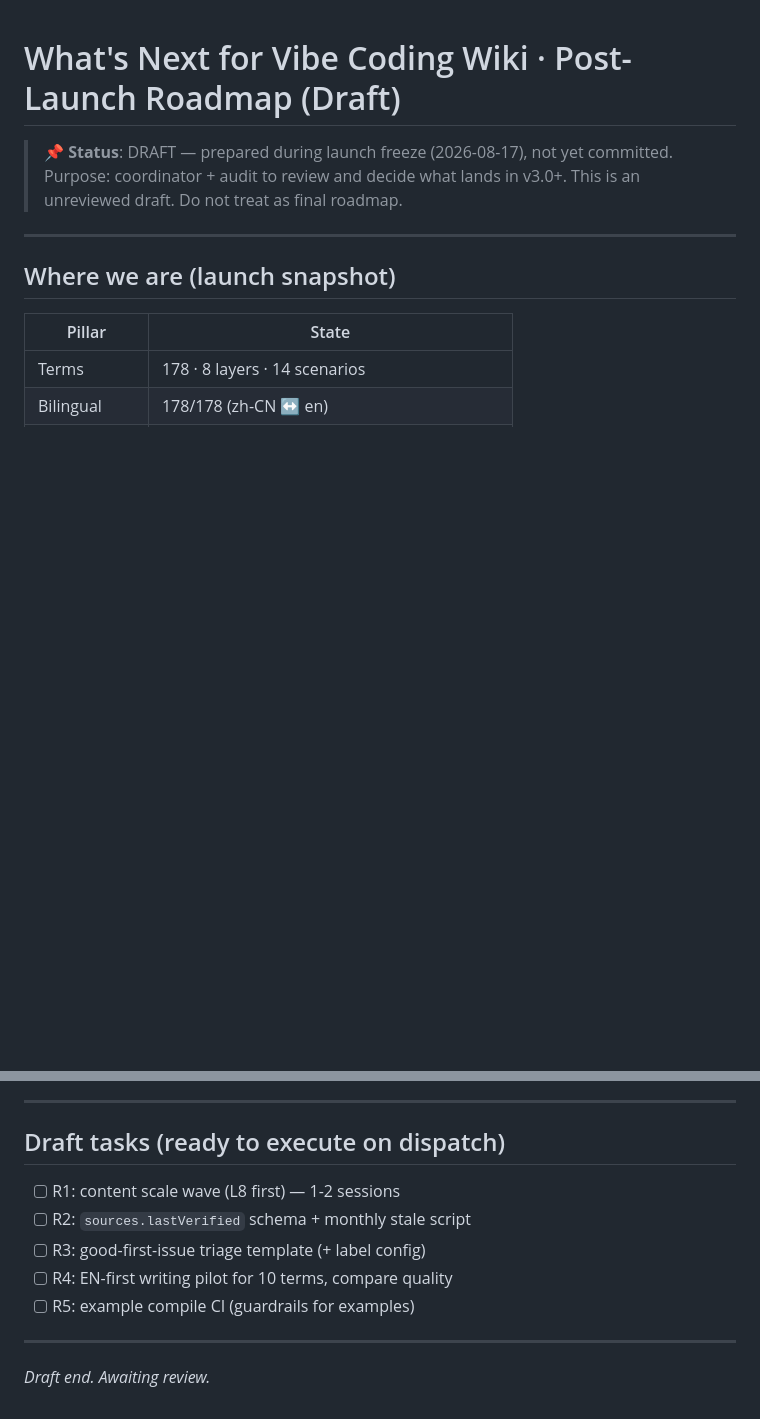
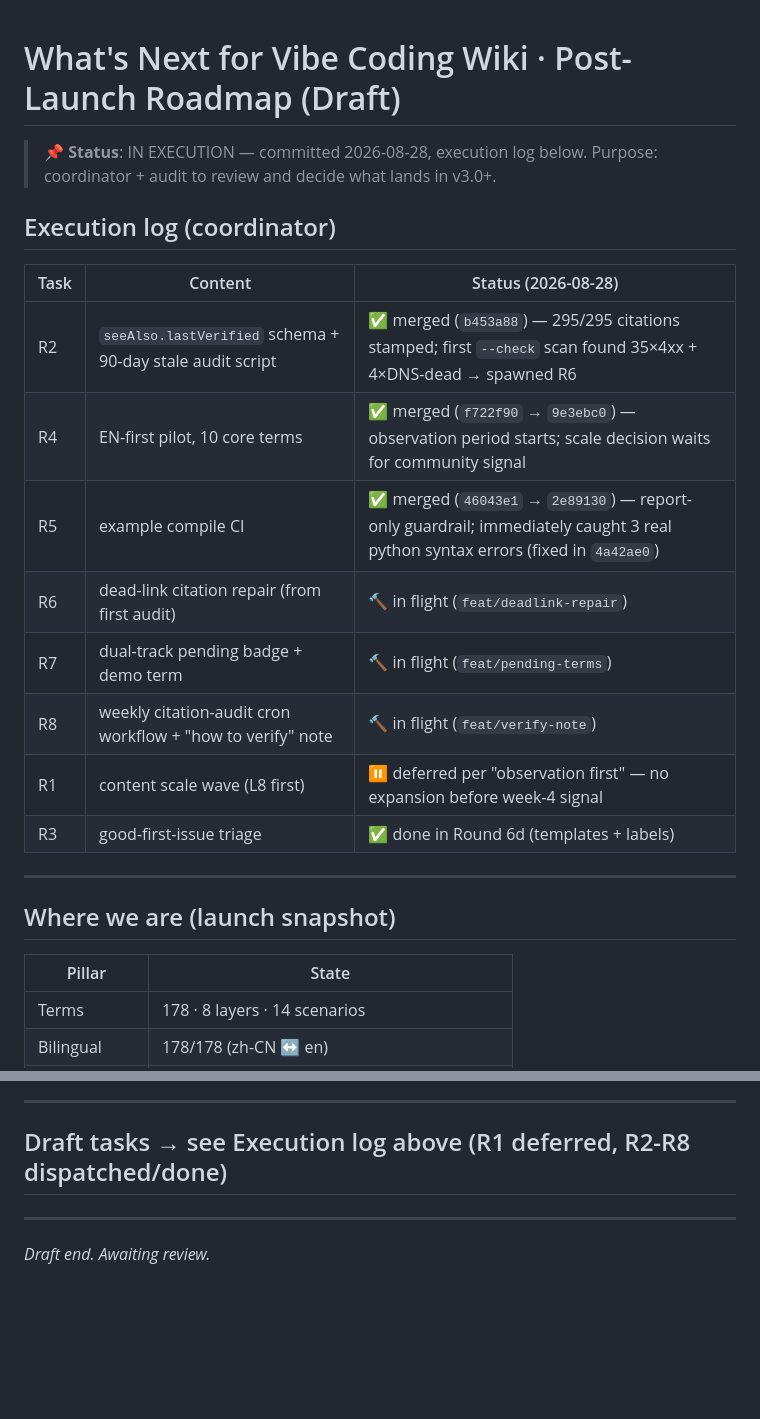
Before and after one commit to xiangbianpangde/vibe-coding-wiki, a Markdown page: docs/ROADMAP-POST-LAUNCH-DRAFT.md, 2 parts joined by grey strips. GitHub-like rendering; blank space fills up the shorter version.

Commit message:
docs(roadmap): mark draft in-execution with R1-R8 status log

```diff
--- a/docs/ROADMAP-POST-LAUNCH-DRAFT.md
+++ b/docs/ROADMAP-POST-LAUNCH-DRAFT.md
@@ -1,8 +1,20 @@
 # What's Next for Vibe Coding Wiki · Post-Launch Roadmap (Draft)
 
-> 📌 **Status**: DRAFT — prepared during launch freeze (2026-08-17), not yet committed.
+> 📌 **Status**: IN EXECUTION — committed 2026-08-28, execution log below.
 > Purpose: coordinator + audit to review and decide what lands in v3.0+.
-> This is an unreviewed draft. Do not treat as final roadmap.
+
+## Execution log (coordinator)
+
+| Task | Content | Status (2026-08-28) |
+|---|---|---|
+| R2 | `seeAlso.lastVerified` schema + 90-day stale audit script | ✅ merged (`b453a88`) — 295/295 citations stamped; first `--check` scan found 35×4xx + 4×DNS-dead → spawned R6 |
+| R4 | EN-first pilot, 10 core terms | ✅ merged (`f722f90` → `9e3ebc0`) — observation period starts; scale decision waits for community signal |
+| R5 | example compile CI | ✅ merged (`46043e1` → `2e89130`) — report-only guardrail; immediately caught 3 real python syntax errors (fixed in `4a42ae0`) |
+| R6 | dead-link citation repair (from first audit) | 🔨 in flight (`feat/deadlink-repair`) |
+| R7 | dual-track pending badge + demo term | 🔨 in flight (`feat/pending-terms`) |
+| R8 | weekly citation-audit cron workflow + "how to verify" note | 🔨 in flight (`feat/verify-note`) |
+| R1 | content scale wave (L8 first) | ⏸️ deferred per "observation first" — no expansion before week-4 signal |
+| R3 | good-first-issue triage | ✅ done in Round 6d (templates + labels) |
 
 ---
 
@@ -80,13 +92,7 @@ Keep "**the canonical, community-trustworthy glossary**" positioning:
 
 ---
 
-## Draft tasks (ready to execute on dispatch)
-
-- [ ] R1: content scale wave (L8 first) — 1-2 sessions
-- [ ] R2: `sources.lastVerified` schema + monthly stale script
-- [ ] R3: good-first-issue triage template (+ label config)
-- [ ] R4: EN-first writing pilot for 10 terms, compare quality
-- [ ] R5: example compile CI (guardrails for examples)
+## Draft tasks → see Execution log above (R1 deferred, R2-R8 dispatched/done)
 
 ---
 
```
